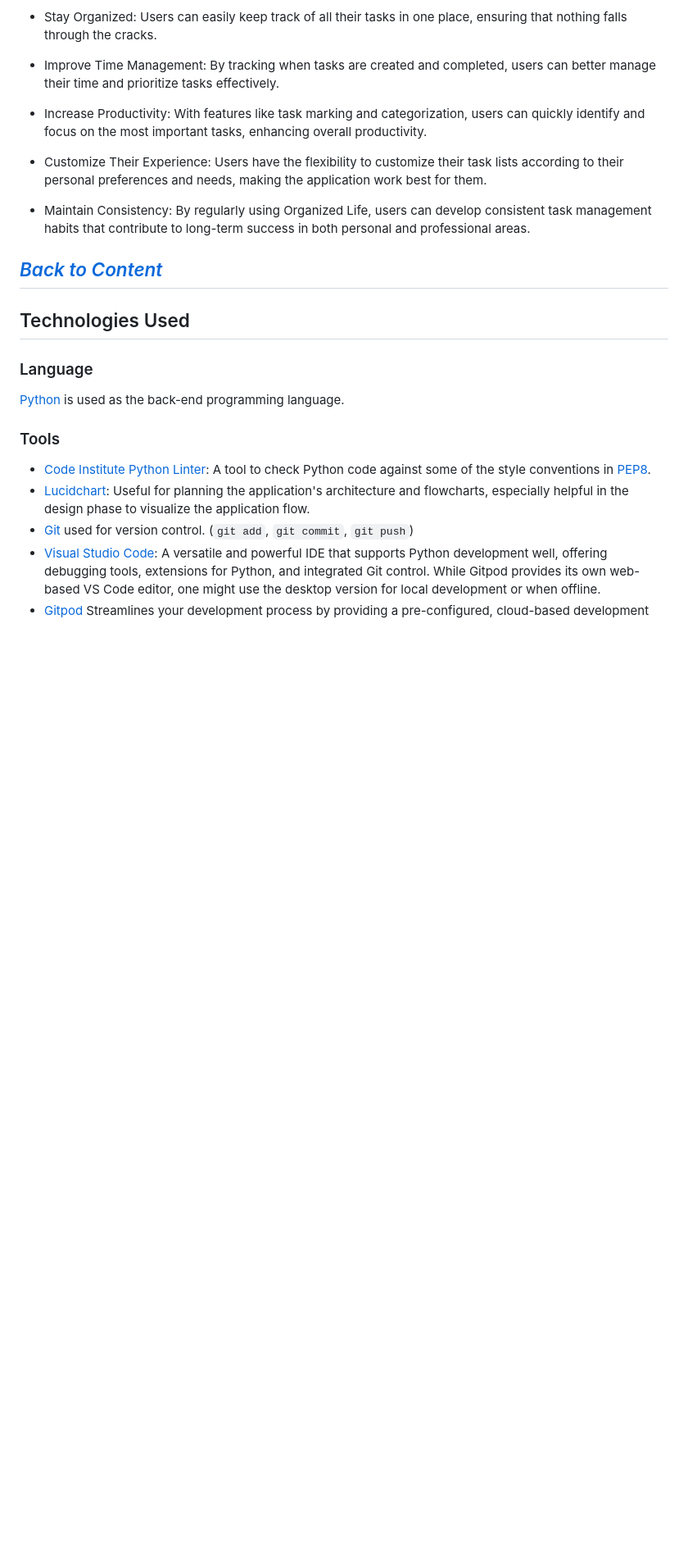
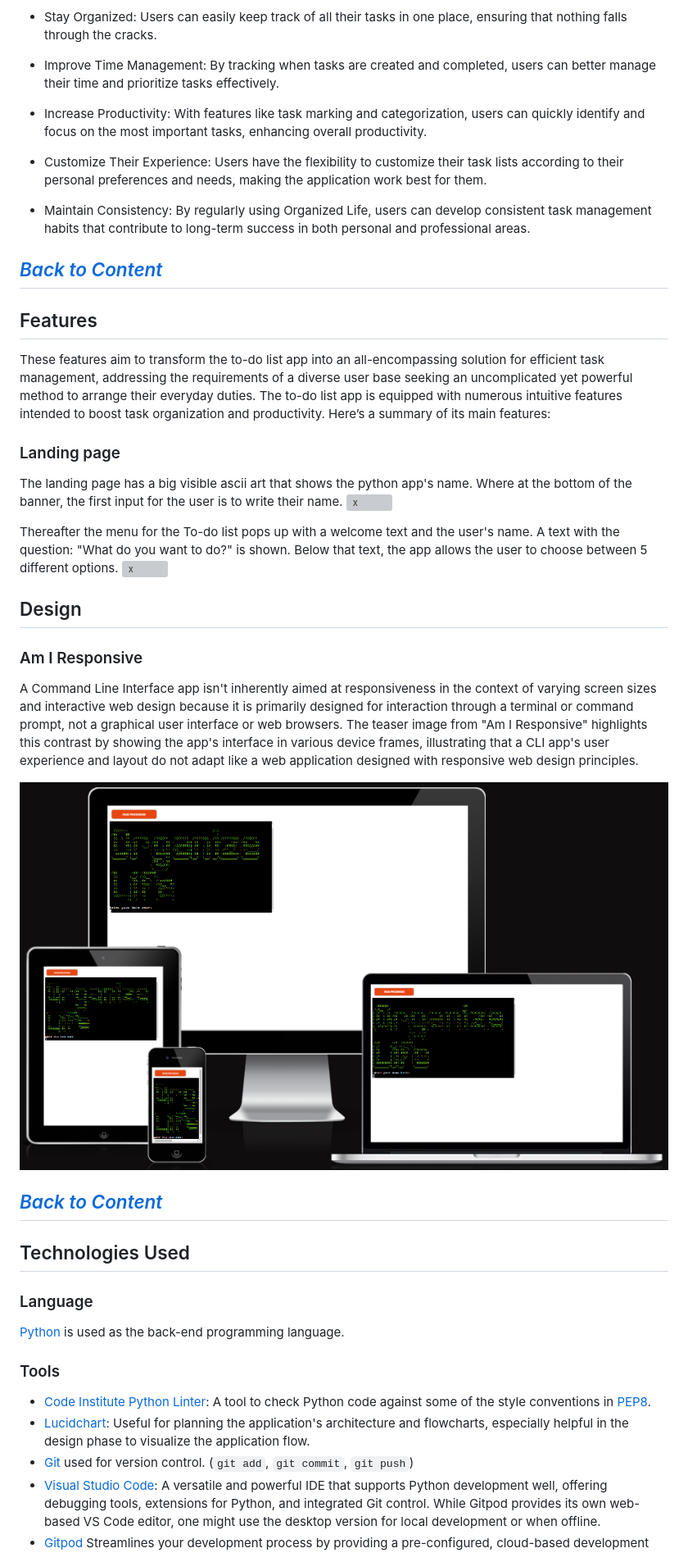
Before and after one commit to Enzolita/Organized-life, a Markdown page: README.md, the part around one of its changes. Shown at 82% size. Drawn GitHub-style; blank space fills up the shorter version; grey boxes are pictures that could not be loaded.

```diff
--- a/README.md
+++ b/README.md
@@ -89,6 +84,32 @@ The primary goal for users of Organized Life is to streamline their task managem
 *<span style="color: blue;">[Back to Content](#content)</span>*
 ---
 
+## Features
+These features aim to transform the to-do list app into an all-encompassing solution for efficient task management, addressing the requirements of a diverse user base seeking an uncomplicated yet powerful method to arrange their everyday duties. The to-do list app is equipped with numerous intuitive features intended to boost task organization and productivity. Here’s a summary of its main features:
+### Landing page
+
+The landing page has a big visible ascii art that shows the python app's name.
+Where at the bottom of the banner, the first input for the user is to write their name.
+![x](documentation/images/landingpage.png)
+
+
+Thereafter the menu for the To-do list pops up with a welcome text and the user's name.
+A text with the question: "What do you want to do?" is shown. Below that text, the app allows the user to choose between 5 different options.
+![x](documentation/images/menu.png)
+
+###
+
+## Design
+
+### Am I Responsive
+
+A Command Line Interface app isn't inherently aimed at responsiveness in the context of varying screen sizes and interactive web design because it is primarily designed for interaction through a terminal or command prompt, not a graphical user interface or web browsers. The teaser image from "Am I Responsive" highlights this contrast by showing the app's interface in various device frames, illustrating that a CLI app's user experience and layout do not adapt like a web application designed with responsive web design principles.
+
+![x](documentation/images/amiresponsive.png)
+
+*<span style="color: blue;">[Back to Content](#content)</span>*
+---
+
 
 ## Technologies Used
 
```
Also changed, not shown: other parts of README.md (+14 -19 lines).
